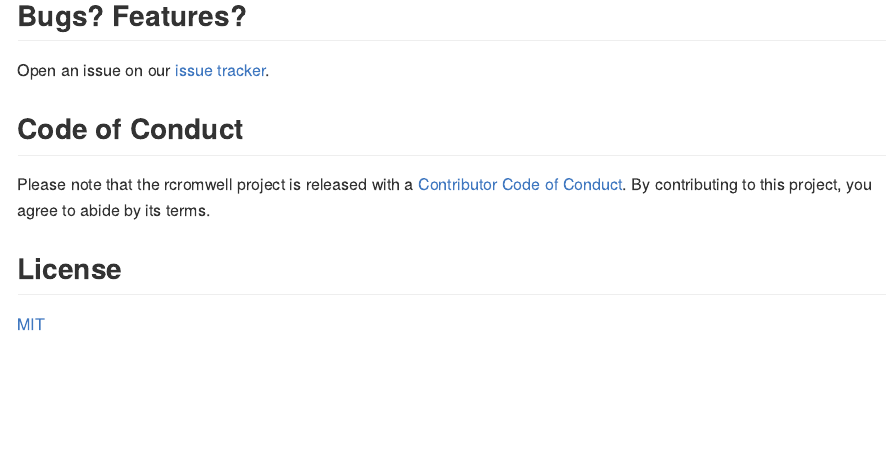
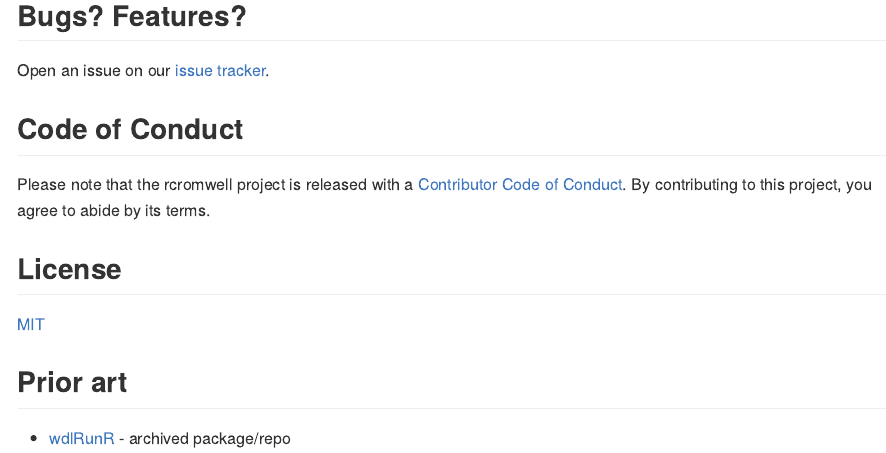
Before and after one commit to getwilds/rcromwell, an R Markdown document (README.Rmd): the page in a window 1100 px wide, from 590 px down. The pictures show the output file README.md that the author committed with the source, drawn offline in the style of GitHub; badge pictures from the web are left out.

Commit message:
fix #30 add prior art section to readme

```diff
--- a/README.Rmd
+++ b/README.Rmd
@@ -48,3 +48,7 @@ Please note that the rcromwell project is released with a [Contributor Code of C
 ## License
 
 [MIT](LICENSE.md)
+
+## Prior art
+
+- [wdlRunR](https://github.com/seandavi/wdlRunR) - archived package/repo
```
Also changed, not shown: README.md.
